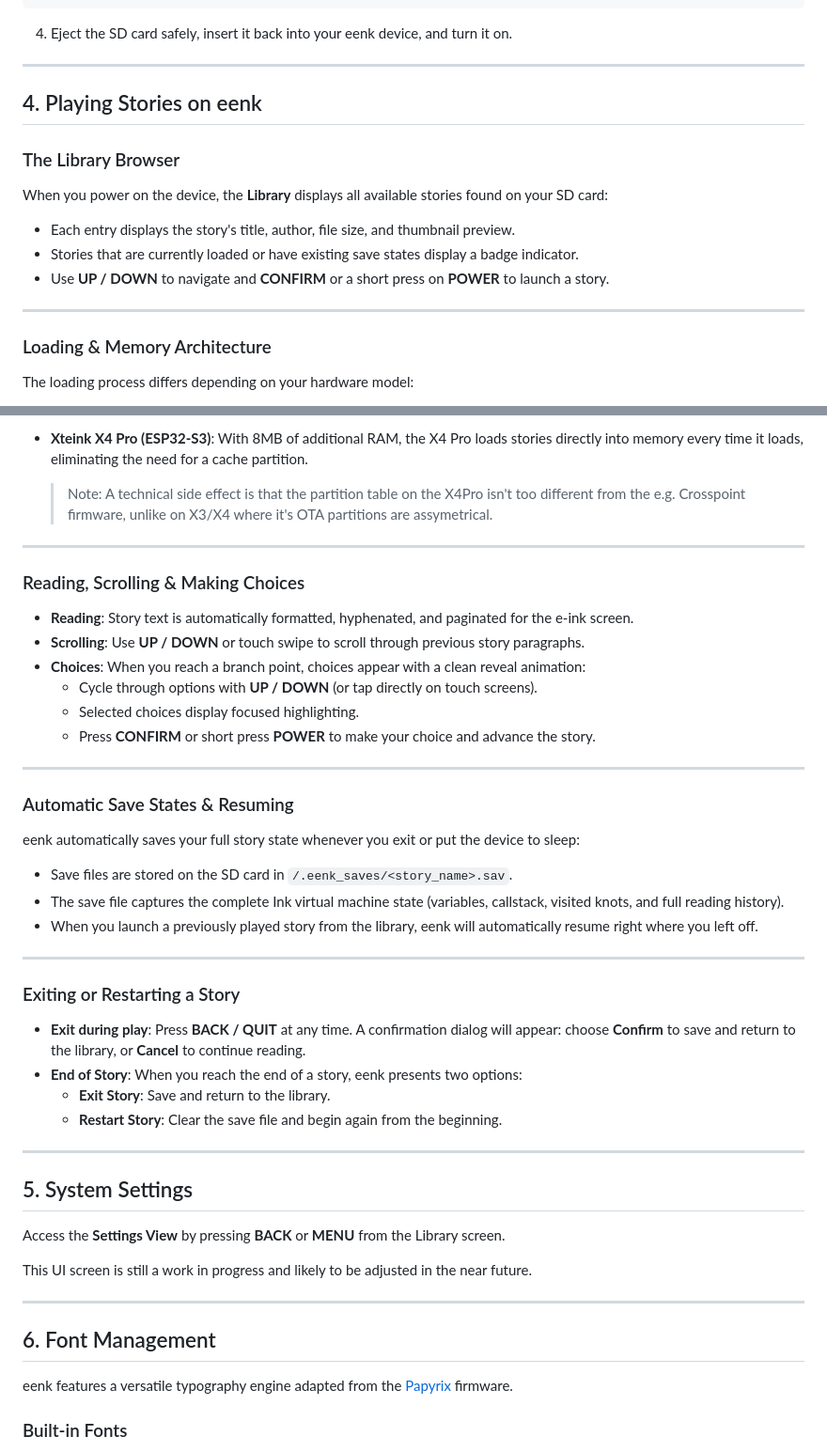
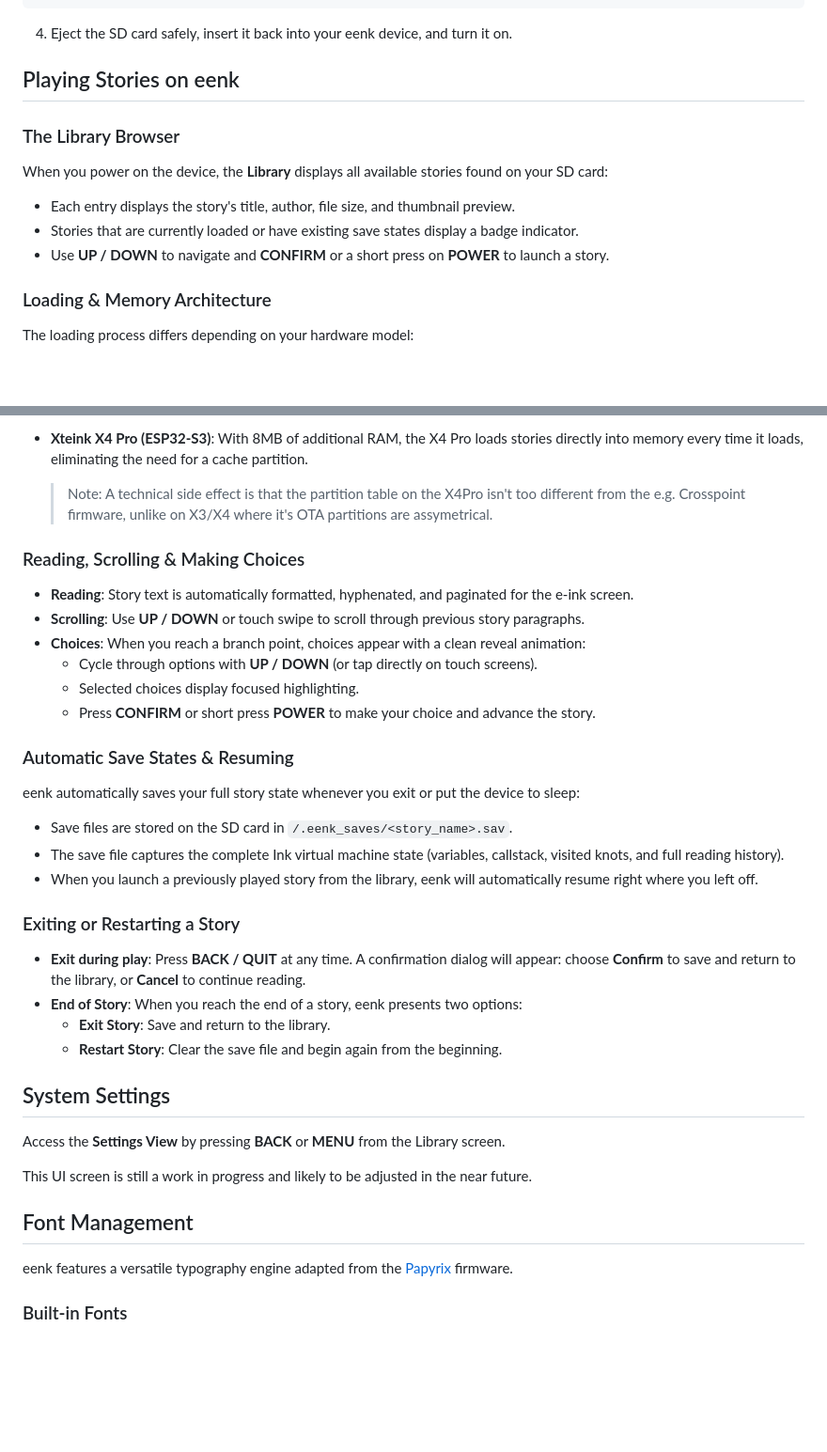
Before and after one commit to t0mg/eenk, a Markdown page: docs/pages/userguide.md, 2 parts joined by grey strips. Shown at 94% size. Rendered like a GitHub page; blank space fills up the shorter version.

```diff
--- a/docs/pages/userguide.md
+++ b/docs/pages/userguide.md
@@ -139,9 +123,7 @@ MicroSD Root
 
 4. Eject the SD card safely, insert it back into your eenk device, and turn it on.
 
----
-
-## 4. Playing Stories on eenk
+## Playing Stories on eenk
 
 ### The Library Browser
 
@@ -150,8 +132,6 @@ When you power on the device, the **Library** displays all available stories fou
 - Each entry displays the story's title, author, file size, and thumbnail preview.
 - Stories that are currently loaded or have existing save states display a badge indicator.
 - Use **UP / DOWN** to navigate and **CONFIRM** or a short press on **POWER** to launch a story.
-
----
 
 ### Loading & Memory Architecture
 
@@ -164,8 +144,6 @@ The loading process differs depending on your hardware model:
 
   > Note: A technical side effect is that the partition table on the X4Pro isn't too different from the e.g. Crosspoint firmware, unlike on X3/X4 where it's OTA partitions are assymetrical.
 
----
-
 ### Reading, Scrolling & Making Choices
 
 - **Reading**: Story text is automatically formatted, hyphenated, and paginated for the e-ink screen.
@@ -175,8 +153,6 @@ The loading process differs depending on your hardware model:
   - Selected choices display focused highlighting.
   - Press **CONFIRM** or short press **POWER** to make your choice and advance the story.
 
----
-
 ### Automatic Save States & Resuming
 
 eenk automatically saves your full story state whenever you exit or put the device to sleep:
@@ -185,8 +161,6 @@ eenk automatically saves your full story state whenever you exit or put the devi
 - The save file captures the complete Ink virtual machine state (variables, callstack, visited knots, and full reading history).
 - When you launch a previously played story from the library, eenk will automatically resume right where you left off.
 
----
-
 ### Exiting or Restarting a Story
 
 - **Exit during play**: Press **BACK / QUIT** at any time. A confirmation dialog will appear: choose **Confirm** to save and return to the library, or **Cancel** to continue reading.
@@ -194,9 +168,7 @@ eenk automatically saves your full story state whenever you exit or put the devi
   - **Exit Story**: Save and return to the library.
   - **Restart Story**: Clear the save file and begin again from the beginning.
 
----
-
-## 5. System Settings
+## System Settings
 
 Access the **Settings View** by pressing **BACK** or **MENU** from the Library screen.
 
@@ -214,9 +186,7 @@ This UI screen is still a work in progress and likely to be adjusted in the near
 | **Format SD** | Erase SD Card | Formats the MicroSD card to FAT32 filesystem. |
 | **Firmware** | Version String | Displays the currently installed eenk firmware version. | -->
 
----
-
-## 6. Font Management
+## Font Management
 
 eenk features a versatile typography engine adapted from the [Papyrix](https://github.com/bigbag/papyrix-reader) firmware.
 
```
Also changed, not shown: other parts of docs/pages/userguide.md (+8 -32 lines).
